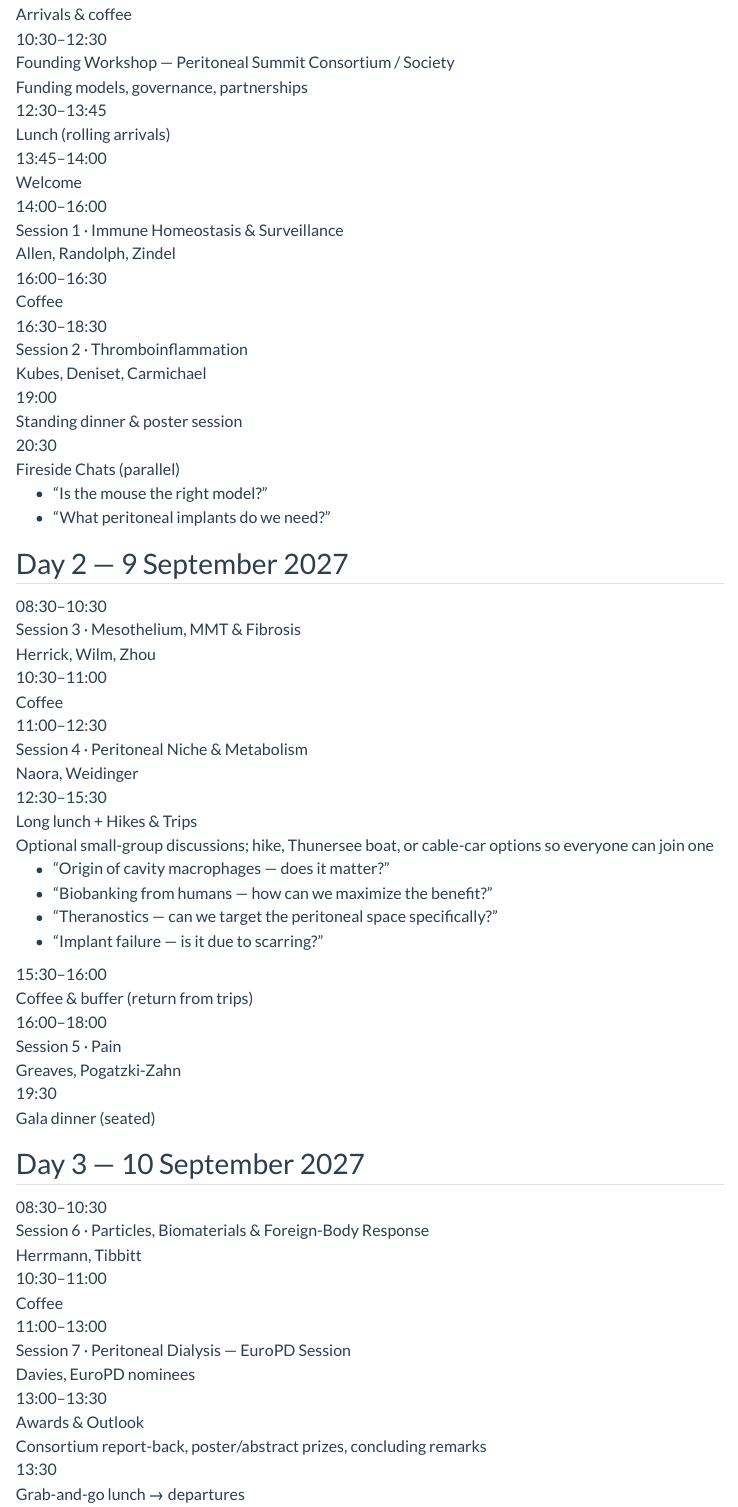
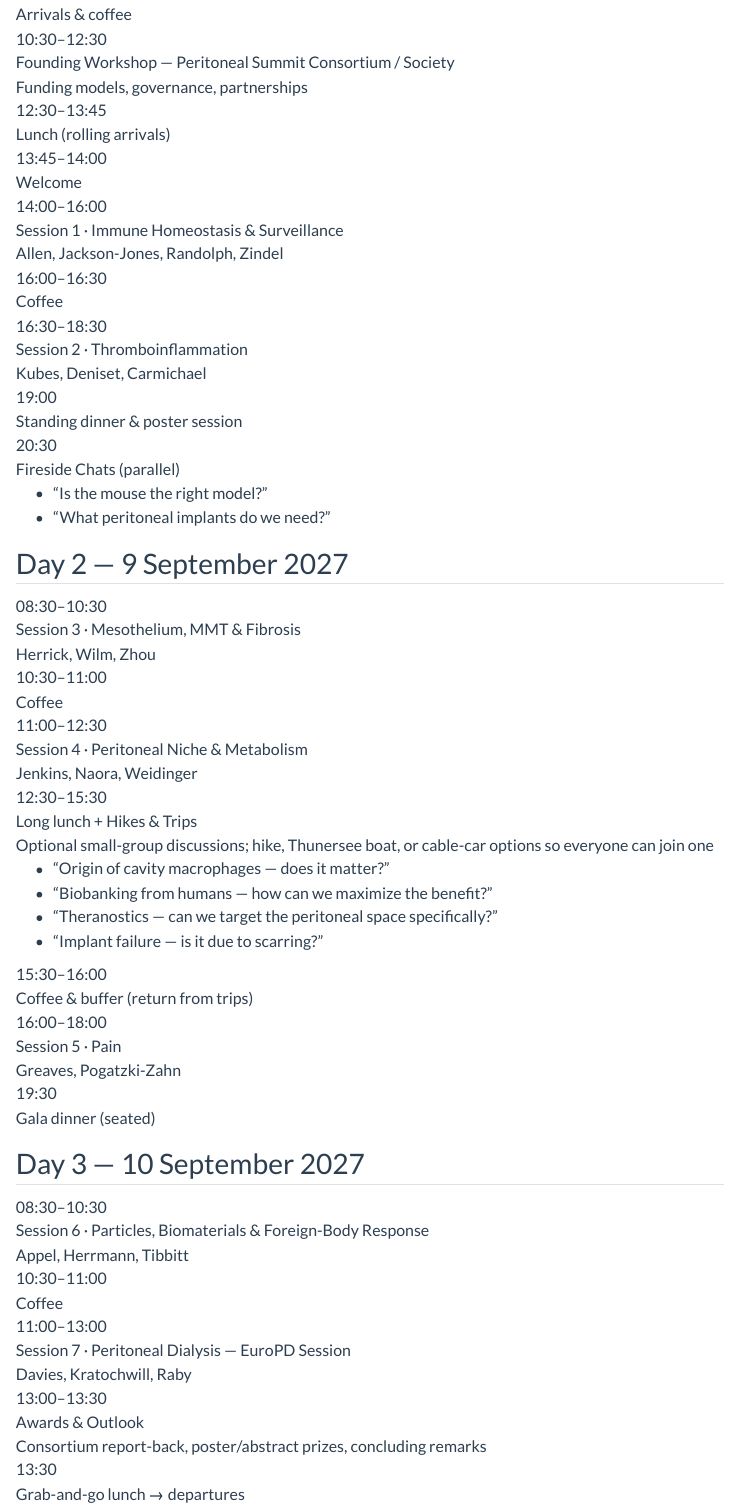
Before and after one commit to peritoneal-summit/website, a Quarto document (program.qmd): the page in a window 1100 px wide, from 330 px down. Rendered offline with R 4.5, knitr and Pandoc in place of Quarto, with nearby package versions; menus at the side of the page are left out.

Commit message:
Add Anne-Catherine Raby and complete the EuroPD session
She has now confirmed directly and sent her photo. Session 7 reads
Davies, Kratochwill, Raby; the "EuroPD nominees" placeholder is gone.
Also carries the September placements of Appel (Session 6),
Jackson-Jones (Session 1) and Jenkins (Session 4) that were sitting
uncommitted in the working tree.

Co-Authored-By: Claude Fable 5.1 <noreply@anthropic.com>

```diff
--- a/program.qmd
+++ b/program.qmd
@@ -16,7 +16,7 @@ This is the provisional programme. Times, sessions and speakers may still change
 <div class="slot"><div class="time">10:30–12:30</div><div class="event"><span class="session-title">Founding Workshop — Peritoneal Summit Consortium / Society</span><br><span class="note">Funding models, governance, partnerships</span></div></div>
 <div class="slot feature"><div class="time">12:30–13:45</div><div class="event">Lunch <span class="note">(rolling arrivals)</span></div></div>
 <div class="slot"><div class="time">13:45–14:00</div><div class="event">Welcome</div></div>
-<div class="slot"><div class="time">14:00–16:00</div><div class="event"><span class="session-title">Session 1 · Immune Homeostasis &amp; Surveillance</span><br><span class="speakers">Allen, Randolph, Zindel</span></div></div>
+<div class="slot"><div class="time">14:00–16:00</div><div class="event"><span class="session-title">Session 1 · Immune Homeostasis &amp; Surveillance</span><br><span class="speakers">Allen, Jackson-Jones, Randolph, Zindel</span></div></div>
 <div class="slot"><div class="time">16:00–16:30</div><div class="event">Coffee</div></div>
 <div class="slot"><div class="time">16:30–18:30</div><div class="event"><span class="session-title">Session 2 · Thromboinflammation</span><br><span class="speakers">Kubes, Deniset, Carmichael</span></div></div>
 <div class="slot feature"><div class="time">19:00</div><div class="event">Standing dinner &amp; poster session</div></div>
@@ -28,7 +28,7 @@ This is the provisional programme. Times, sessions and speakers may still change
 ::: {.schedule}
 <div class="slot"><div class="time">08:30–10:30</div><div class="event"><span class="session-title">Session 3 · Mesothelium, MMT &amp; Fibrosis</span><br><span class="speakers">Herrick, Wilm, Zhou</span></div></div>
 <div class="slot"><div class="time">10:30–11:00</div><div class="event">Coffee</div></div>
-<div class="slot"><div class="time">11:00–12:30</div><div class="event"><span class="session-title">Session 4 · Peritoneal Niche &amp; Metabolism</span><br><span class="speakers">Naora, Weidinger</span></div></div>
+<div class="slot"><div class="time">11:00–12:30</div><div class="event"><span class="session-title">Session 4 · Peritoneal Niche &amp; Metabolism</span><br><span class="speakers">Jenkins, Naora, Weidinger</span></div></div>
 <div class="slot feature"><div class="time">12:30–15:30</div><div class="event"><span class="session-title">Long lunch + Hikes &amp; Trips</span><br><span class="note">Optional small-group discussions; hike, Thunersee boat, or cable-car options so everyone can join one</span><ul class="sub"><li>"Origin of cavity macrophages — does it matter?"</li><li>"Biobanking from humans — how can we maximize the benefit?"</li><li>"Theranostics — can we target the peritoneal space specifically?"</li><li>"Implant failure — is it due to scarring?"</li></ul></div></div>
 <div class="slot"><div class="time">15:30–16:00</div><div class="event">Coffee &amp; buffer <span class="note">(return from trips)</span></div></div>
 <div class="slot"><div class="time">16:00–18:00</div><div class="event"><span class="session-title">Session 5 · Pain</span><br><span class="speakers">Greaves, Pogatzki-Zahn</span></div></div>
@@ -38,9 +38,9 @@ This is the provisional programme. Times, sessions and speakers may still change
 ## Day 3 — 10 September 2027
 
 ::: {.schedule}
-<div class="slot"><div class="time">08:30–10:30</div><div class="event"><span class="session-title">Session 6 · Particles, Biomaterials &amp; Foreign-Body Response</span><br><span class="speakers">Herrmann, Tibbitt</span></div></div>
+<div class="slot"><div class="time">08:30–10:30</div><div class="event"><span class="session-title">Session 6 · Particles, Biomaterials &amp; Foreign-Body Response</span><br><span class="speakers">Appel, Herrmann, Tibbitt</span></div></div>
 <div class="slot"><div class="time">10:30–11:00</div><div class="event">Coffee</div></div>
-<div class="slot"><div class="time">11:00–13:00</div><div class="event"><span class="session-title">Session 7 · Peritoneal Dialysis — EuroPD Session</span><br><span class="speakers">Davies, EuroPD nominees</span></div></div>
+<div class="slot"><div class="time">11:00–13:00</div><div class="event"><span class="session-title">Session 7 · Peritoneal Dialysis — EuroPD Session</span><br><span class="speakers">Davies, Kratochwill, Raby</span></div></div>
 <div class="slot"><div class="time">13:00–13:30</div><div class="event"><span class="session-title">Awards &amp; Outlook</span><br><span class="note">Consortium report-back, poster/abstract prizes, concluding remarks</span></div></div>
 <div class="slot feature"><div class="time">13:30</div><div class="event">Grab-and-go lunch → departures</div></div>
 :::
```
Also changed, not shown: speakers.qmd (+8 -0 lines), assets/speakers/anne-catherine-raby.jpg (added).
